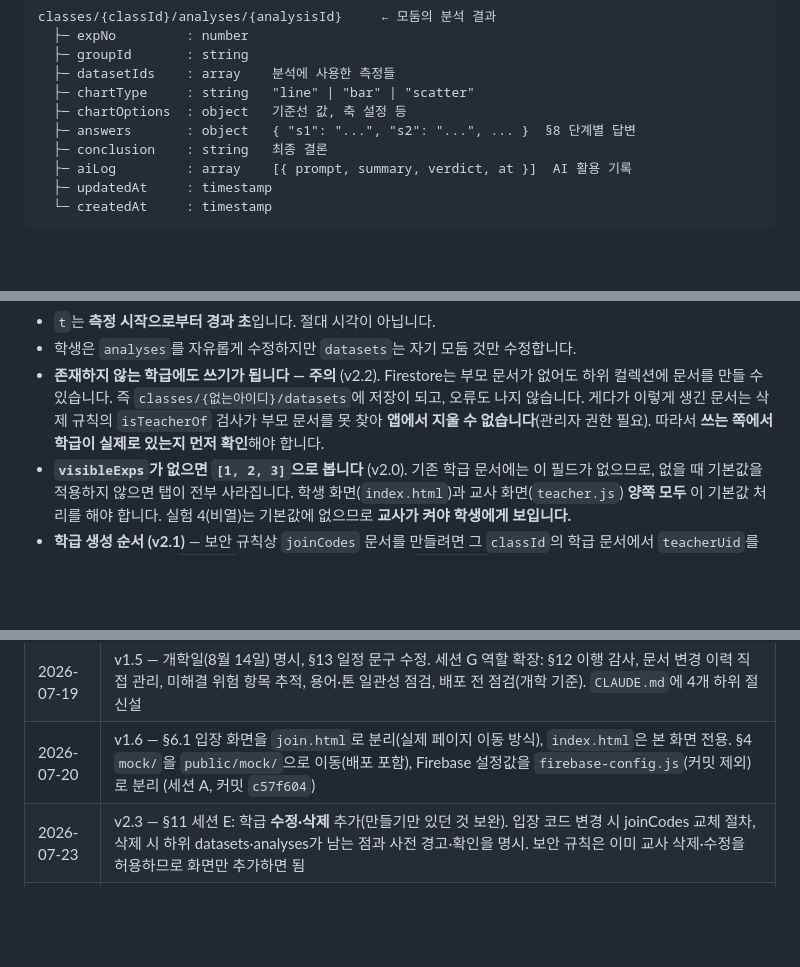
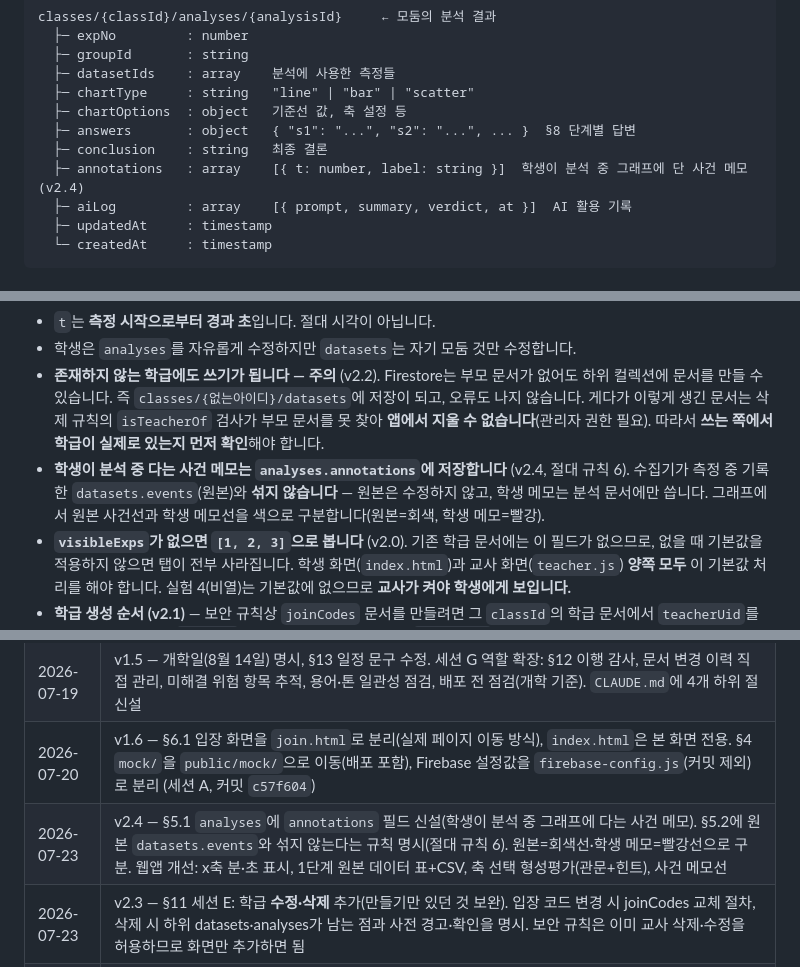
Before and after one commit to soomsci/ai-studio-sci, a Markdown page: docs/SPEC.md, 3 parts joined by grey strips. GitHub-like rendering; blank space fills up the shorter version.

Commit message:
세션 G: SPEC v2.4 — analyses.annotations 신설 (학생 사건 메모)
사용자 요청 4건 중 스키마가 걸리는 것 반영:
- analyses에 annotations [{t,label}] 추가 — 학생이 분석 중 그래프에
  다는 사건 메모
- 절대 규칙 6 준수: 원본 datasets.events(수집기 기록)와 섞지 않음.
  원본=회색선, 학생 메모=빨강선으로 구분
- 나머지 3건(x축 분초, 원본표+CSV, 축선택 관문)은 스키마 무관 —
  프롬프트로 세션 A/B/C/D에 라우팅

```diff
--- a/docs/SPEC.md
+++ b/docs/SPEC.md
@@ -204,6 +204,7 @@ classes/{classId}/analyses/{analysisId}     ← 모둠의 분석 결과
   ├─ chartOptions  : object   기준선 값, 축 설정 등
   ├─ answers       : object   { "s1": "...", "s2": "...", ... }  §8 단계별 답변
   ├─ conclusion    : string   최종 결론
+  ├─ annotations   : array    [{ t: number, label: string }]  학생이 분석 중 그래프에 단 사건 메모 (v2.4)
   ├─ aiLog         : array    [{ prompt, summary, verdict, at }]  AI 활용 기록
   ├─ updatedAt     : timestamp
   └─ createdAt     : timestamp
@@ -216,6 +217,7 @@ classes/{classId}/analyses/{analysisId}     ← 모둠의 분석 결과
 - `t`는 **측정 시작으로부터 경과 초**입니다. 절대 시각이 아닙니다.
 - 학생은 `analyses`를 자유롭게 수정하지만 `datasets`는 자기 모둠 것만 수정합니다.
 - **존재하지 않는 학급에도 쓰기가 됩니다 — 주의** (v2.2). Firestore는 부모 문서가 없어도 하위 컬렉션에 문서를 만들 수 있습니다. 즉 `classes/{없는아이디}/datasets`에 저장이 되고, 오류도 나지 않습니다. 게다가 이렇게 생긴 문서는 삭제 규칙의 `isTeacherOf` 검사가 부모 문서를 못 찾아 **앱에서 지울 수 없습니다**(관리자 권한 필요). 따라서 **쓰는 쪽에서 학급이 실제로 있는지 먼저 확인**해야 합니다.
+- **학생이 분석 중 다는 사건 메모는 `analyses.annotations`에 저장합니다** (v2.4, 절대 규칙 6). 수집기가 측정 중 기록한 `datasets.events`(원본)와 **섞지 않습니다** — 원본은 수정하지 않고, 학생 메모는 분석 문서에만 씁니다. 그래프에서 원본 사건선과 학생 메모선을 색으로 구분합니다(원본=회색, 학생 메모=빨강).
 - **`visibleExps`가 없으면 `[1, 2, 3]`으로 봅니다** (v2.0). 기존 학급 문서에는 이 필드가 없으므로, 없을 때 기본값을 적용하지 않으면 탭이 전부 사라집니다. 학생 화면(`index.html`)과 교사 화면(`teacher.js`) **양쪽 모두** 이 기본값 처리를 해야 합니다. 실험 4(비열)는 기본값에 없으므로 **교사가 켜야 학생에게 보입니다.**
 - **학급 생성 순서 (v2.1)** — 보안 규칙상 `joinCodes` 문서를 만들려면 그 `classId`의 학급 문서에서 `teacherUid`를 확인합니다. 따라서 **`classes` 문서를 먼저 만들고, 그다음 `joinCodes` 문서를 만들어야** 합니다. 두 쓰기를 하나의 배치(batch)로 묶으면 학급 문서가 아직 안 보여 규칙 검사에 실패할 수 있으므로 **순차로 씁니다.**
 - `classes/{classId}/groups/{groupId}`는 **현재 어느 코드도 읽지 않습니다** (모둠 아이디는 `auth.js`가 `"g" + 모둠번호`로 만들고, 화면 표시는 문자열 변환으로 처리). 학급을 만들 때 이 하위 컬렉션을 만들 필요가 없습니다.
@@ -844,6 +846,7 @@ export const config = {
 | 2026-07-19 | v1.4 — 세션 G에 변경 요청 라우팅 역할 추가. 사용자가 수정을 요청하면 §4 기준으로 담당 세션을 판단하고 붙여넣을 프롬프트를 작성. `CLAUDE.md`에 "변경 요청 라우팅" 절 신설(처리 절차, 프롬프트 형식, 예시) |
 | 2026-07-19 | v1.5 — 개학일(8월 14일) 명시, §13 일정 문구 수정. 세션 G 역할 확장: §12 이행 감사, 문서 변경 이력 직접 관리, 미해결 위험 항목 추적, 용어·톤 일관성 점검, 배포 전 점검(개학 기준). `CLAUDE.md`에 4개 하위 절 신설 |
 | 2026-07-20 | v1.6 — §6.1 입장 화면을 `join.html`로 분리(실제 페이지 이동 방식), `index.html`은 본 화면 전용. §4 `mock/`을 `public/mock/`으로 이동(배포 포함), Firebase 설정값을 `firebase-config.js`(커밋 제외)로 분리 (세션 A, 커밋 `c57f604`) |
+| 2026-07-23 | v2.4 — §5.1 `analyses`에 `annotations` 필드 신설(학생이 분석 중 그래프에 다는 사건 메모). §5.2에 원본 `datasets.events`와 섞지 않는다는 규칙 명시(절대 규칙 6). 원본=회색선·학생 메모=빨강선으로 구분. 웹앱 개선: x축 분·초 표시, 1단계 원본 데이터 표+CSV, 축 선택 형성평가(관문+힌트), 사건 메모선 |
 | 2026-07-23 | v2.3 — §11 세션 E: 학급 **수정·삭제** 추가(만들기만 있던 것 보완). 입장 코드 변경 시 joinCodes 교체 절차, 삭제 시 하위 datasets·analyses가 남는 점과 사전 경고·확인을 명시. 보안 규칙은 이미 교사 삭제·수정을 허용하므로 화면만 추가하면 됨 |
 | 2026-07-21 | v2.2 — §11 세션 F: 수집기가 학급 아이디 대신 **학급 코드 + 모둠 번호**를 받아 `joinCodes`로 조회하도록 변경. 학급 아이디는 옮겨 적을 수 없는 문자열이고, 오타가 나도 업로드가 성공한 것처럼 보여 측정이 조용히 사라지는 문제가 실제로 확인됨. §5.2에 "존재하지 않는 학급에도 쓰기가 된다"는 Firestore 동작과 그 데이터를 앱에서 지울 수 없다는 점을 명시 |
 | 2026-07-20 | v2.1 — §11 세션 E에 **학급 만들기** 추가(명세 누락 보완). 교사가 반 이름·입장 코드만 넣으면 `classes`+`joinCodes`를 짝으로 만들고 `teacherUid`를 자동으로 채운다. 콘솔에서 손으로 만들다 `teacherUid`를 빠뜨려 대시보드에 학급이 안 뜨는 사고가 실제로 발생해 보완함. §5.2에 생성 순서(classes 먼저, 배치 금지)와 `groups` 하위 컬렉션 미사용 사실 명시 |
```
Also changed, not shown: other parts of docs/SPEC.md (+1 -1 lines).
